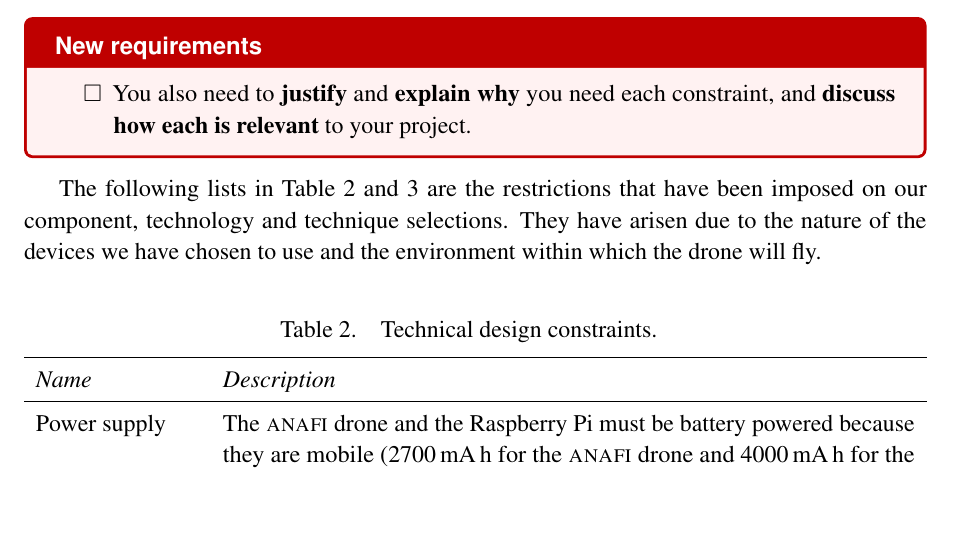
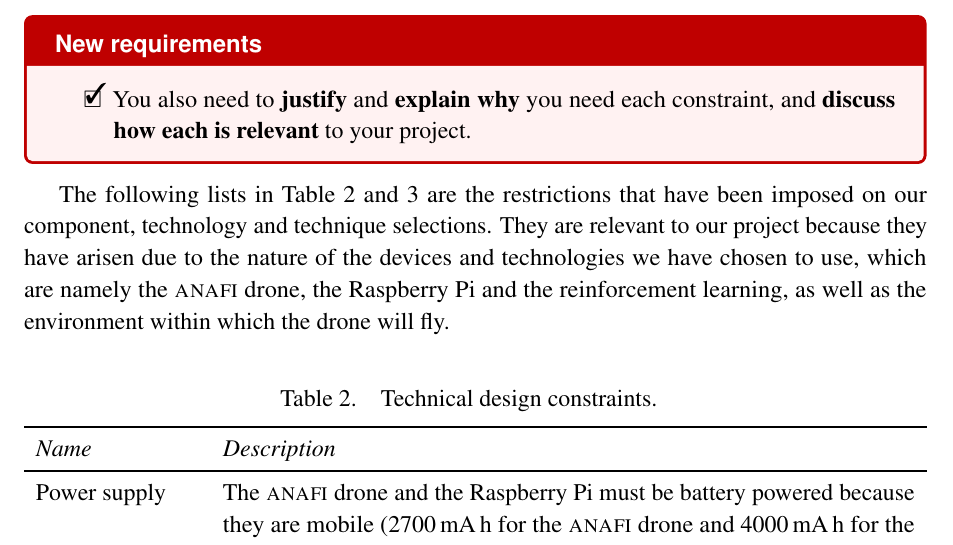
Before and after one commit to danielizham/dp-report, a LaTeX document (sections/requirements.tex): part of page 2 of 5, cut so that both start at the same text, the shorter picture padded with empty space. Compiled offline with pdfLaTeX.

Commit message:
Indicate that the constraints are relevant to our project to meet the requirements

```diff
--- a/sections/requirements.tex
+++ b/sections/requirements.tex
@@ -130,9 +130,12 @@ The following lists in
 \cref{tab:technical-design-constraints,tab:practical-design-constraints}
 are the restrictions that have been imposed
 on our component, technology and technique selections.
-They have arisen due to the nature of
-the devices we have chosen to use
-and the environment within which the drone will fly.
+They are relevant to our project
+because they have arisen due to the nature of
+the devices and technologies we have chosen to use,
+which are namely the \anafi drone, the Raspberry Pi
+and the reinforcement learning, as well as
+the environment within which the drone will fly.
 
 \begin{center}
     \begin{xltabular}{\textwidth}{ X p{12.2cm} }
@@ -218,6 +221,8 @@ and the environment within which the drone will fly.
             will last an unreasonably long time
             to allow the agent to exhaustively explore
             the state space and find the global optimum.
+            Therefore the accuracy of the \gls{drl} model will converge
+            at a suboptimal level.
             Moreover, the sampling nature of \gls{rl}
             means that an optimal solution can never be
             guaranteed. \\
```
Also changed, not shown: sections/requirements.tex (6 more changed lines).
